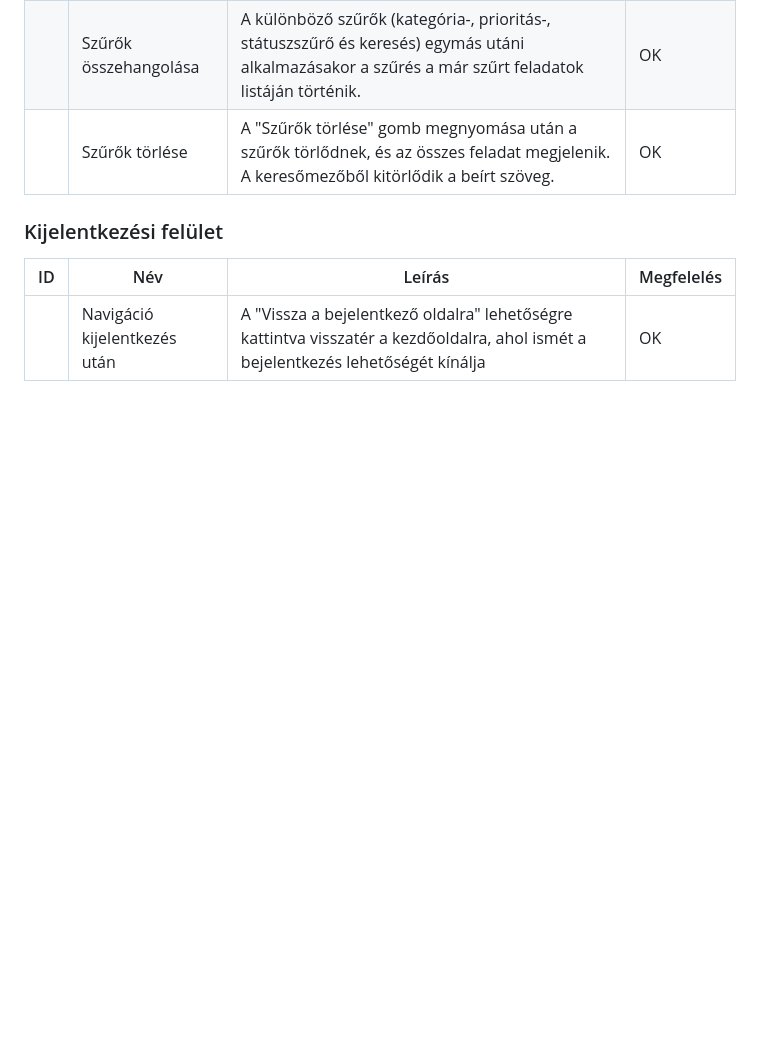
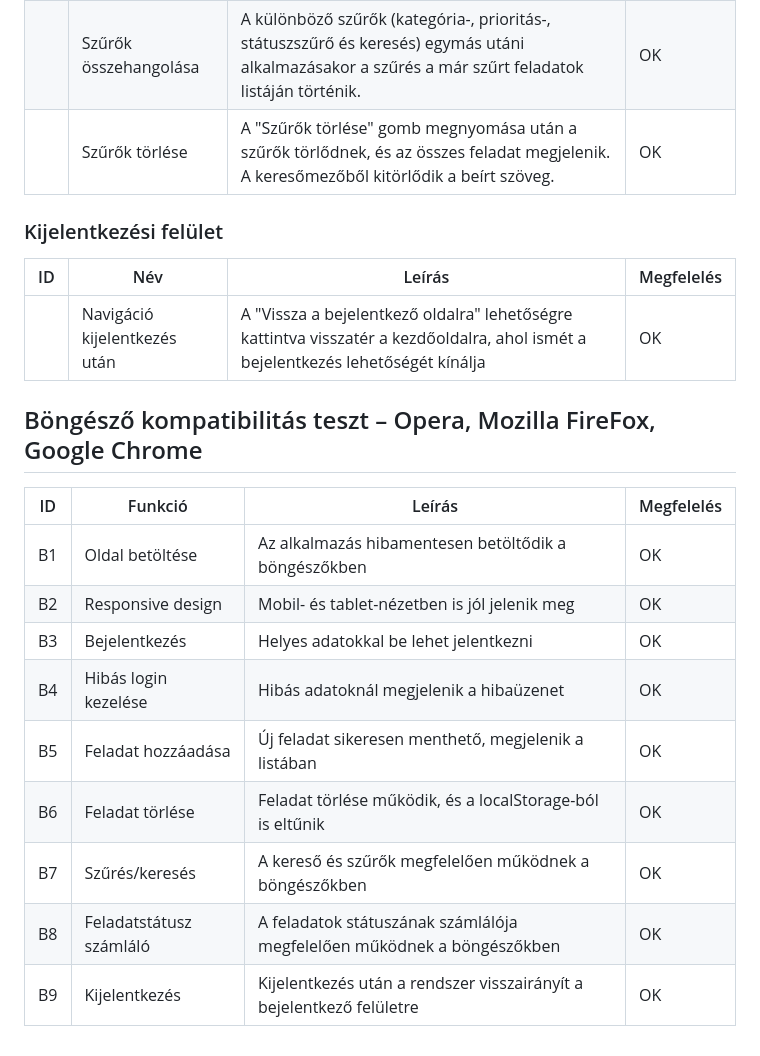
Before and after one commit to SzollosBoglarka/todo_mini_project, a Markdown page: teszteles/teszt_jegyzokonyv.md, the part around the change. Drawn GitHub-style; blank space fills up the shorter version.

Commit message:
test & docs(teszt_jegyzokonyv): browser compatibility test

```diff
--- a/teszteles/teszt_jegyzokonyv.md
+++ b/teszteles/teszt_jegyzokonyv.md
@@ -38,3 +38,17 @@
 |  ID | Név                          | Leírás                                                                                                                           | Megfelelés |
 |-----|------------------------------|----------------------------------------------------------------------------------------------------------------------------------|------------|
 |     | Navigáció kijelentkezés után | A "Vissza a bejelentkező oldalra" lehetőségre kattintva visszatér a kezdőoldalra, ahol ismét a bejelentkezés lehetőségét kínálja | OK         |
+
+## Böngésző kompatibilitás teszt – Opera, Mozilla FireFox, Google Chrome
+
+| ID | Funkció                 | Leírás                                                                 | Megfelelés |
+|----|-------------------------|------------------------------------------------------------------------|------------|
+| B1 | Oldal betöltése         | Az alkalmazás hibamentesen betöltődik a böngészőkben                   | OK         |
+| B2 | Responsive design       | Mobil- és tablet-nézetben is jól jelenik meg                           | OK         |
+| B3 | Bejelentkezés           | Helyes adatokkal be lehet jelentkezni                                  | OK         |
+| B4 | Hibás login kezelése    | Hibás adatoknál megjelenik a hibaüzenet                                | OK         |
+| B5 | Feladat hozzáadása      | Új feladat sikeresen menthető, megjelenik a listában                   | OK         |
+| B6 | Feladat törlése         | Feladat törlése működik, és a localStorage-ból is eltűnik              | OK         |
+| B7 | Szűrés/keresés          | A kereső és szűrők megfelelően működnek a böngészőkben                 | OK         |
+| B8 | Feladatstátusz számláló | A feladatok státuszának számlálója megfelelően működnek a böngészőkben | OK         |
+| B9 | Kijelentkezés           | Kijelentkezés után a rendszer visszairányít a bejelentkező felületre   | OK         |
```
